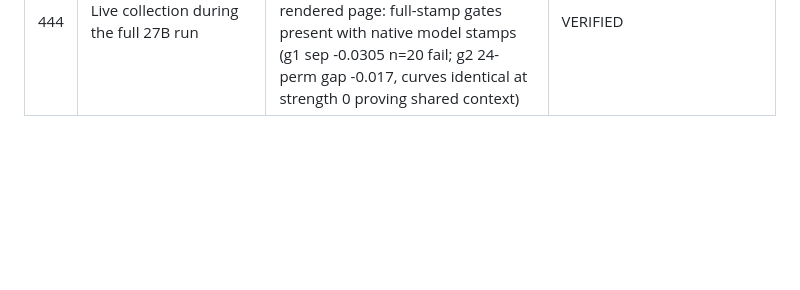
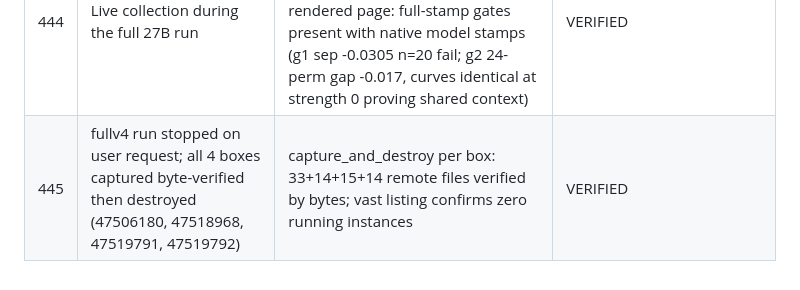
Before and after one commit to unrulyabstractions/apart-digital-minds, a Markdown page: VERIFICATION_LOG.md, the part around the change. Drawn GitHub-style; blank space fills up the shorter version.

Commit message:
Log the stop, capture, and teardown of the fullv4 fleet
Co-Authored-By: Claude Fable 5 <noreply@anthropic.com>

```diff
--- a/VERIFICATION_LOG.md
+++ b/VERIFICATION_LOG.md
@@ -1816,3 +1816,4 @@ Findings returned as structured output to the orchestrator, not as a file.
 | 442 | Full per-module instrumentation in the UI | recordHTML unit-tested in node against the real smoke record (4 module panels, rebuilt windows 3 turns x 9 msgs, question text, tag bars all present); dashboard screenshot viewed with image tokens (badges on header, G1, G2, geometry, preflight, G1 table model column) | VERIFIED |
 | 443 | Engine records windows | run_trial + play_context now store per-turn subject/actor windows and the regulator's window; UI prefers stored, labels rebuilt ones "(rebuilt)" | VERIFIED by import + code read; next run exercises it |
 | 444 | Live collection during the full 27B run | Collector loop (4-min rsync, no-clobber) + UI auto-refresh + gate/run history panel; viewed rendered page: full-stamp gates present with native model stamps (g1 sep -0.0305 n=20 fail; g2 24-perm gap -0.017, curves identical at strength 0 proving shared context) | VERIFIED |
+| 445 | fullv4 run stopped on user request; all 4 boxes captured byte-verified then destroyed (47506180, 47518968, 47519791, 47519792) | capture_and_destroy per box: 33+14+15+14 remote files verified by bytes; vast listing confirms zero running instances | VERIFIED |
```
